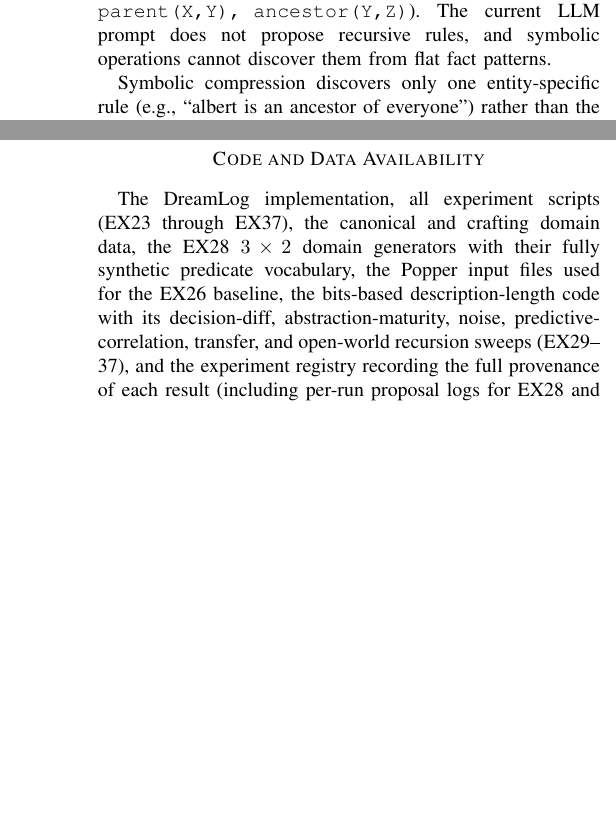
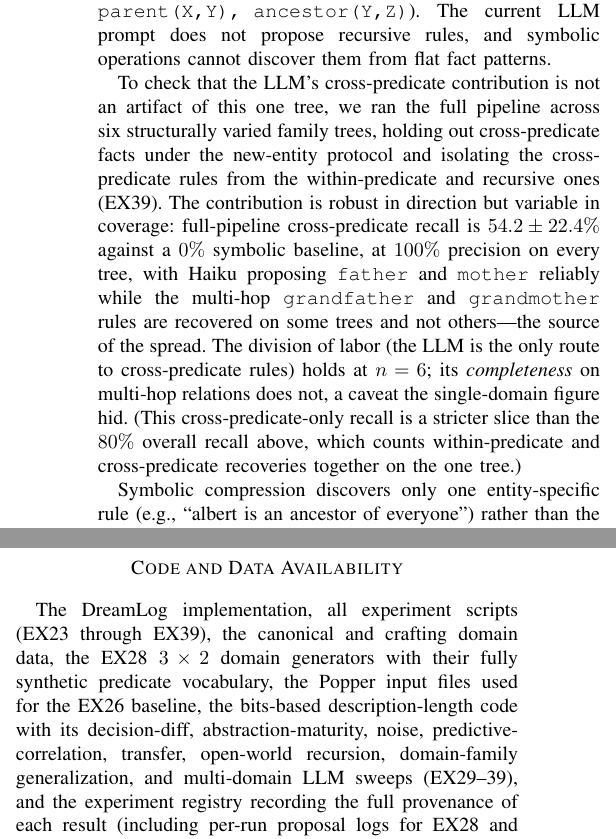
Before and after one commit to queelius/dreamlog, a LaTeX paper (paper/dreamlog_paper.tex): two parts of the columns of pages 11 and 18 of 19, joined at a grey line, cut so that both start at the same text, the shorter picture padded with empty space. Compiled offline with pdfLaTeX.

Commit message:
paper: fold EX39 (n=6 LLM cross-predicate recall) into sec:ex25
Add the n=1 -> n=6 robustness check after the family-tree result: the LLM's
cross-predicate contribution is robust in direction (full 54.2+/-22.4% vs 0%
symbolic, 100% precision across 6 trees) but variable in COMPLETENESS (father/
mother reliable, multi-hop grandparent inconsistent) -- a caveat the single
80% hid. Framed explicitly as a stricter cross-predicate-only slice, not a
contradiction of the single-tree 80% overall. Code availability EX23-39.

```diff
--- a/paper/dreamlog_paper.tex
+++ b/paper/dreamlog_paper.tex
@@ -502,6 +502,8 @@ The full pipeline discovers 7 rules: \texttt{father} $\leftarrow$ \texttt{parent
 
 The sole unrecovered predicate is \texttt{ancestor}, which requires a recursive rule (\texttt{ancestor(X,Y) :- parent(X,Y)} and \texttt{ancestor(X,Z) :- parent(X,Y), ancestor(Y,Z)}). The current LLM prompt does not propose recursive rules, and symbolic operations cannot discover them from flat fact patterns.
 
+To check that the LLM's cross-predicate contribution is not an artifact of this one tree, we ran the full pipeline across six structurally varied family trees, holding out cross-predicate facts under the new-entity protocol and isolating the cross-predicate rules from the within-predicate and recursive ones (EX39). The contribution is robust in direction but variable in coverage: full-pipeline cross-predicate recall is $54.2 \pm 22.4\%$ against a $0\%$ symbolic baseline, at $100\%$ precision on every tree, with Haiku proposing \texttt{father} and \texttt{mother} reliably while the multi-hop \texttt{grandfather} and \texttt{grandmother} rules are recovered on some trees and not others---the source of the spread. The division of labor (the LLM is the only route to cross-predicate rules) holds at $n=6$; its \emph{completeness} on multi-hop relations does not, a caveat the single-domain figure hid. (This cross-predicate-only recall is a stricter slice than the $80\%$ overall recall above, which counts within-predicate and cross-predicate recoveries together on the one tree.)
+
 Symbolic compression discovers only one entity-specific rule (e.g., ``albert is an ancestor of everyone'') rather than the general concept. This highlights the critical role of the LLM: symbolic operations find patterns \emph{within} a predicate, while the LLM discovers relationships \emph{across} predicates.
 
 \subsection{EX26: Popper ILP Baseline}
@@ -790,7 +792,7 @@ Several directions remain open. Direct comparison with ILP systems (ILASP, Metag
 
 \section*{Code and Data Availability}
 
-The DreamLog implementation, all experiment scripts (EX23 through EX37), the canonical and crafting domain data, the EX28 $3\times2$ domain generators with their fully synthetic predicate vocabulary, the Popper input files used for the EX26 baseline, the bits-based description-length code with its decision-diff, abstraction-maturity, noise, predictive-correlation, transfer, and open-world recursion sweeps (EX29--37), and the experiment registry recording the full provenance of each result (including per-run proposal logs for EX28 and full metadata envelopes for EX29--37) are available at \url{https://github.com/queelius/dreamlog}. The EX26 Popper baseline was run against pinned commit \texttt{af39e522} of the Popper repository; the pinned hash is recorded in the registry. Anthropic Claude Haiku~4.5 is used for Operation~G in the per-rule-type and Popper experiments; the EX28 capability ablation additionally uses a local \texttt{qwen2.5:3b} (free) and Claude Sonnet~4.6. Total LLM cost across all reported experiments is a few dollars, dominated by the Sonnet ablation (about \$1.6).
+The DreamLog implementation, all experiment scripts (EX23 through EX39), the canonical and crafting domain data, the EX28 $3\times2$ domain generators with their fully synthetic predicate vocabulary, the Popper input files used for the EX26 baseline, the bits-based description-length code with its decision-diff, abstraction-maturity, noise, predictive-correlation, transfer, open-world recursion, domain-family generalization, and multi-domain LLM sweeps (EX29--39), and the experiment registry recording the full provenance of each result (including per-run proposal logs for EX28 and full metadata envelopes for EX29--39) are available at \url{https://github.com/queelius/dreamlog}. The EX26 Popper baseline was run against pinned commit \texttt{af39e522} of the Popper repository; the pinned hash is recorded in the registry. Anthropic Claude Haiku~4.5 is used for Operation~G in the per-rule-type and Popper experiments; the EX28 capability ablation additionally uses a local \texttt{qwen2.5:3b} (free) and Claude Sonnet~4.6. Total LLM cost across all reported experiments is a few dollars, dominated by the Sonnet ablation (about \$1.6).
 
 %%% ===================================================================
 %%% REFERENCES
```
Also changed, not shown: paper/dreamlog_paper.pdf, 1 other file.
